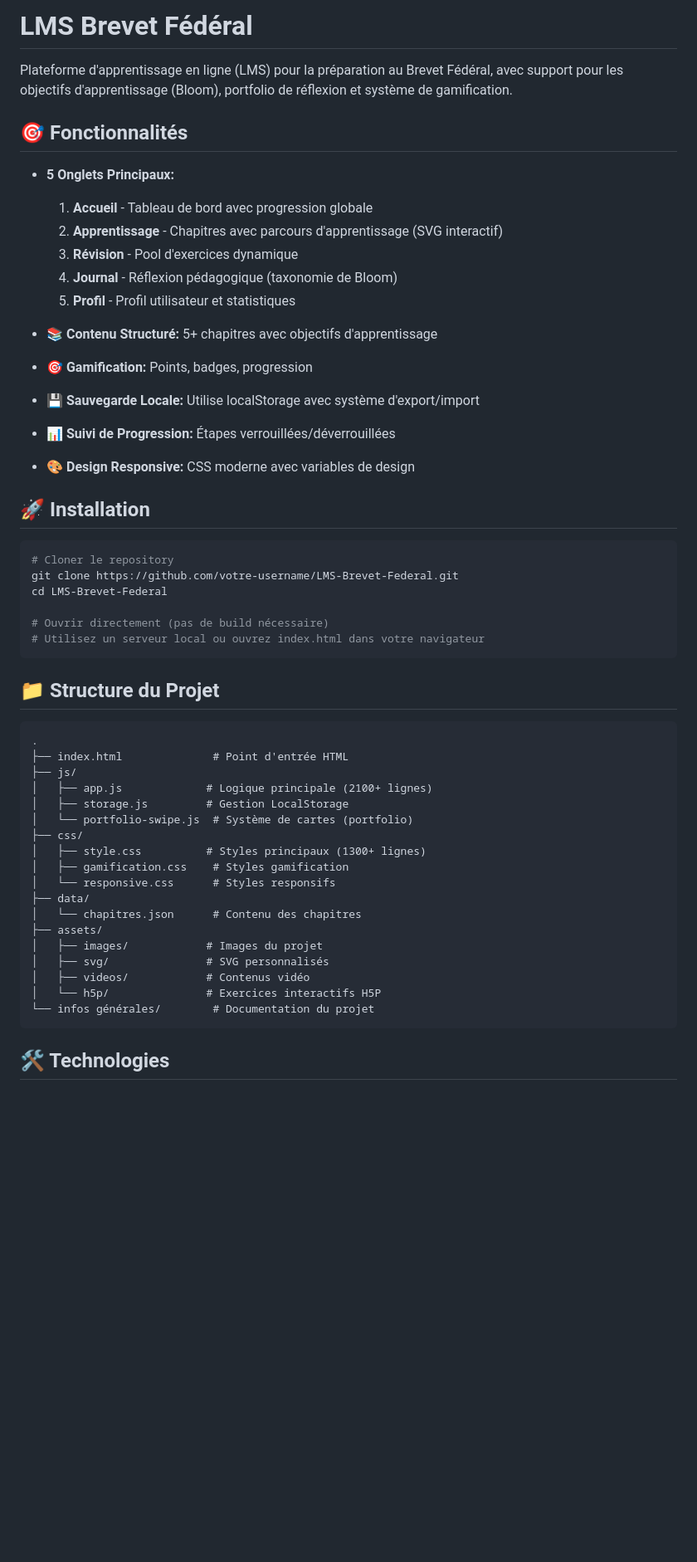
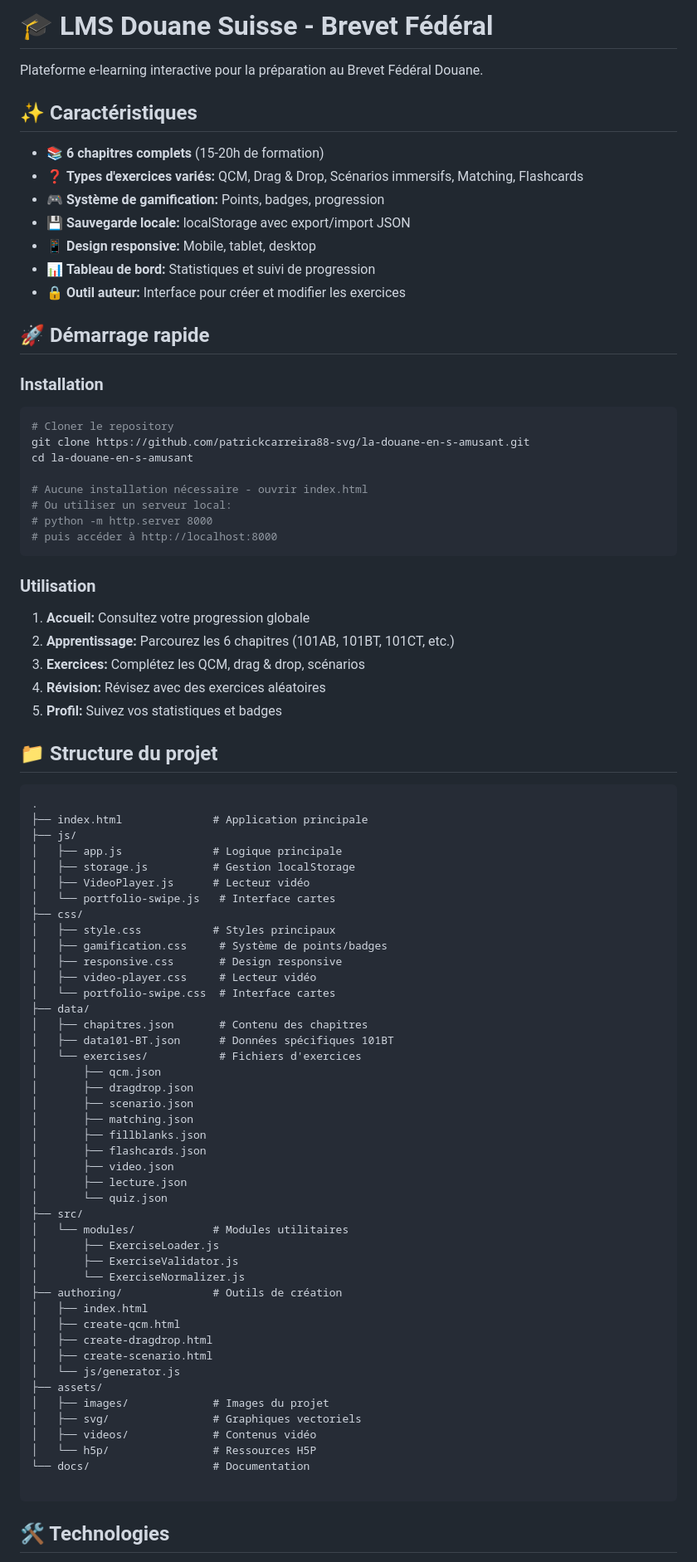
Before and after one commit to patrickcarreira88-svg/la-douane-en-s-amusant, a Markdown page: README.md, the part around one of its changes. Shown at 83% size. GitHub-like rendering; blank space fills up the shorter version.

Commit message:
docs: Update README.md with complete GitHub documentation

````diff
--- a/README.md
+++ b/README.md
@@ -1,54 +1,87 @@
-# LMS Brevet Fédéral
+# 🎓 LMS Douane Suisse - Brevet Fédéral
 
-Plateforme d'apprentissage en ligne (LMS) pour la préparation au Brevet Fédéral, avec support pour les objectifs d'apprentissage (Bloom), portfolio de réflexion et système de gamification.
+Plateforme e-learning interactive pour la préparation au Brevet Fédéral Douane.
 
-## 🎯 Fonctionnalités
+## ✨ Caractéristiques
 
-- **5 Onglets Principaux:**
-  1. **Accueil** - Tableau de bord avec progression globale
-  2. **Apprentissage** - Chapitres avec parcours d'apprentissage (SVG interactif)
-  3. **Révision** - Pool d'exercices dynamique
-  4. **Journal** - Réflexion pédagogique (taxonomie de Bloom)
-  5. **Profil** - Profil utilisateur et statistiques
+- 📚 **6 chapitres complets** (15-20h de formation)
+- ❓ **Types d'exercices variés:** QCM, Drag & Drop, Scénarios immersifs, Matching, Flashcards
+- 🎮 **Système de gamification:** Points, badges, progression
+- 💾 **Sauvegarde locale:** localStorage avec export/import JSON
+- 📱 **Design responsive:** Mobile, tablet, desktop
+- 📊 **Tableau de bord:** Statistiques et suivi de progression
+- 🔒 **Outil auteur:** Interface pour créer et modifier les exercices
 
-- 📚 **Contenu Structuré:** 5+ chapitres avec objectifs d'apprentissage
-- 🎯 **Gamification:** Points, badges, progression
-- 💾 **Sauvegarde Locale:** Utilise localStorage avec système d'export/import
-- 📊 **Suivi de Progression:** Étapes verrouillées/déverrouillées
-- 🎨 **Design Responsive:** CSS moderne avec variables de design
+## 🚀 Démarrage rapide
 
-## 🚀 Installation
+### Installation
 
 ```bash
 # Cloner le repository
-git clone https://github.com/votre-username/LMS-Brevet-Federal.git
-cd LMS-Brevet-Federal
+git clone https://github.com/patrickcarreira88-svg/la-douane-en-s-amusant.git
+cd la-douane-en-s-amusant
 
-# Ouvrir directement (pas de build nécessaire)
-# Utilisez un serveur local ou ouvrez index.html dans votre navigateur
+# Aucune installation nécessaire - ouvrir index.html
+# Ou utiliser un serveur local:
+# python -m http.server 8000
+# puis accéder à http://localhost:8000
 ```
 
-## 📁 Structure du Projet
+### Utilisation
+
+1. **Accueil:** Consultez votre progression globale
+2. **Apprentissage:** Parcourez les 6 chapitres (101AB, 101BT, 101CT, etc.)
+3. **Exercices:** Complétez les QCM, drag & drop, scénarios
+4. **Révision:** Révisez avec des exercices aléatoires
+5. **Profil:** Suivez vos statistiques et badges
+
+## 📁 Structure du projet
 
 ```
 .
-├── index.html              # Point d'entrée HTML
+├── index.html              # Application principale
 ├── js/
-│   ├── app.js             # Logique principale (2100+ lignes)
-│   ├── storage.js         # Gestion LocalStorage
-│   └── portfolio-swipe.js  # Système de cartes (portfolio)
+│   ├── app.js              # Logique principale
+│   ├── storage.js          # Gestion localStorage
+│   ├── VideoPlayer.js      # Lecteur vidéo
+│   └── portfolio-swipe.js   # Interface cartes
 ├── css/
-│   ├── style.css          # Styles principaux (1300+ lignes)
-│   ├── gamification.css    # Styles gamification
-│   └── responsive.css      # Styles responsifs
+│   ├── style.css           # Styles principaux
+│   ├── gamification.css     # Système de points/badges
+│   ├── responsive.css       # Design responsive
+│   ├── video-player.css     # Lecteur vidéo
+│   └── portfolio-swipe.css  # Interface cartes
 ├── data/
-│   └── chapitres.json      # Contenu des chapitres
+│   ├── chapitres.json       # Contenu des chapitres
+│   ├── data101-BT.json      # Données spécifiques 101BT
+│   └── exercises/           # Fichiers d'exercices
+│       ├── qcm.json
+│       ├── dragdrop.json
+│       ├── scenario.json
+│       ├── matching.json
+│       ├── fillblanks.json
+│       ├── flashcards.json
+│       ├── video.json
+│       ├── lecture.json
+│       └── quiz.json
+├── src/
+│   └── modules/            # Modules utilitaires
+│       ├── ExerciseLoader.js
+│       ├── ExerciseValidator.js
+│       └── ExerciseNormalizer.js
+├── authoring/              # Outils de création
+│   ├── index.html
+│   ├── create-qcm.html
+│   ├── create-dragdrop.html
+│   ├── create-scenario.html
+│   └── js/generator.js
 ├── assets/
-│   ├── images/            # Images du projet
-│   ├── svg/               # SVG personnalisés
-│   ├── videos/            # Contenus vidéo
-│   └── h5p/               # Exercices interactifs H5P
-└── infos générales/        # Documentation du projet
+│   ├── images/             # Images du projet
+│   ├── svg/                # Graphiques vectoriels
+│   ├── videos/             # Contenus vidéo
+│   └── h5p/                # Ressources H5P
+└── docs/                   # Documentation
+
 ```
 
 ## 🛠️ Technologies
````
Also changed, not shown: other parts of README.md (+122 -16 lines).
